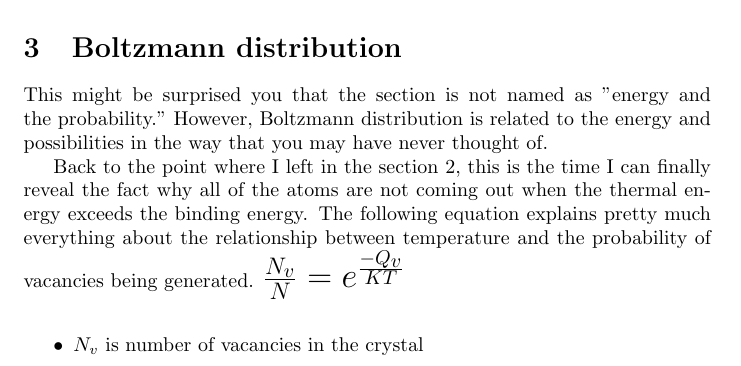
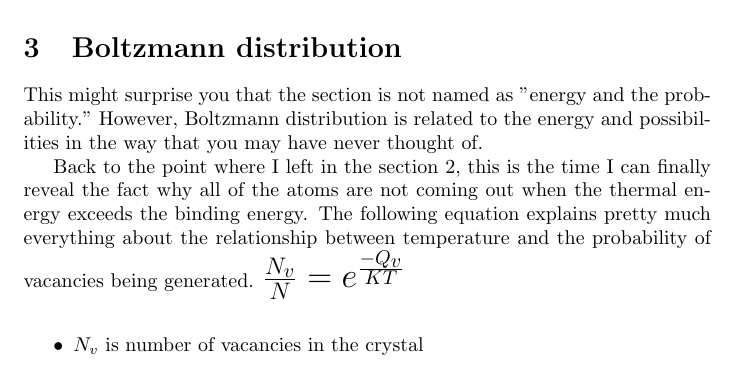
Before and after one commit to JahahShin/Vacancy-probability-and-quantum-information, a LaTeX document (q_news.tex): part of page 3 of 7, cut so that both start at the same text. Compiled offline with pdfLaTeX.

Commit message:
Update q_news.tex

```diff
--- a/q_news.tex
+++ b/q_news.tex
@@ -29,7 +29,7 @@ Below figure shows the vacancy.
     \label{fig:Vacancy}
 \end{figure}
 \section{Boltzmann distribution}
-This might be surprised you that the section is not named as "energy and the probability." However, Boltzmann distribution is related to the energy and possibilities in the way that you may have never thought of.
+This might surprise you that the section is not named as "energy and the probability." However, Boltzmann distribution is related to the energy and possibilities in the way that you may have never thought of.
 
 Back to the point where I left in the section 2, this is the time I can finally reveal the fact why all of the atoms are not coming out when the thermal energy exceeds the binding energy.
 The following equation explains pretty much everything about the relationship between temperature and the probability of vacancies being generated.
```
